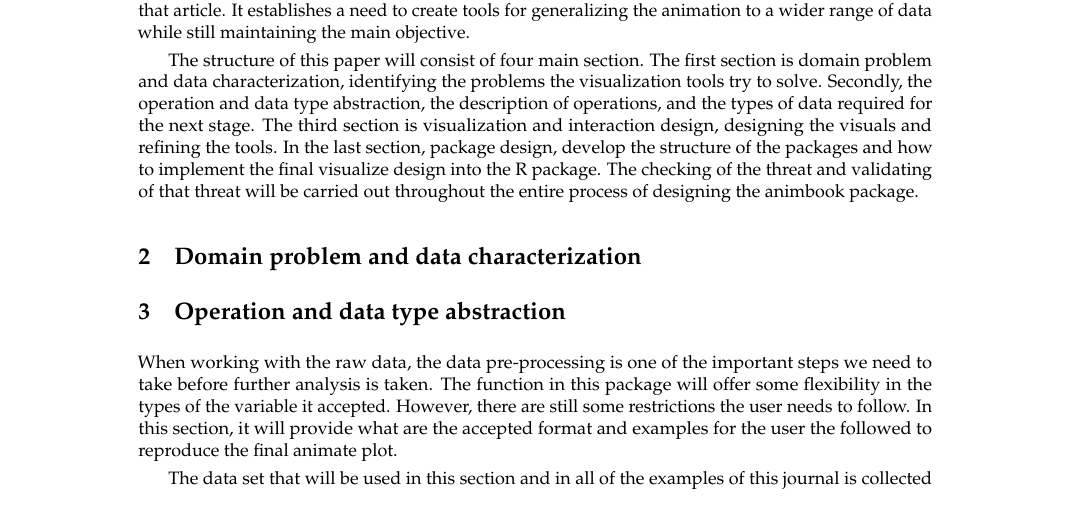
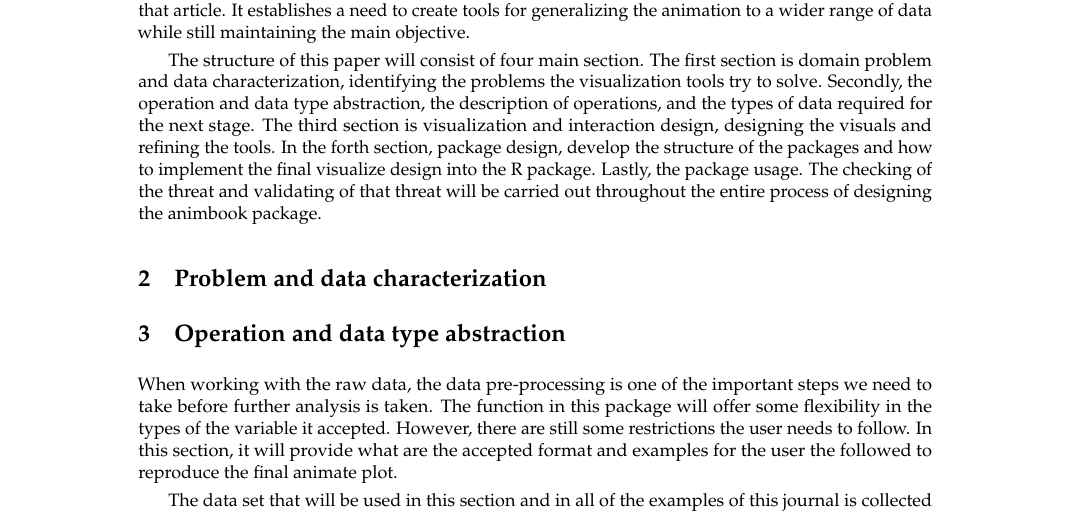
Before and after one commit to KrisanatA/animbook-journal, a LaTeX document (RJwrapper.tex, which reads animbook-journal.tex): part of page 1 of 2, cut so that both start at the same text. Compiled offline with pdfLaTeX.

Commit message:
add new section

```diff
--- a/animbook-journal.tex
+++ b/animbook-journal.tex
@@ -17,10 +17,10 @@ This paper will focus on designing and validating the new visualization using a
 
 The challenge of the New York Times article animation was the amount of code needed to reproduce. Additionally, the business data may or may not have the same information as the one in that article. It establishes a need to create tools for generalizing the animation to a wider range of data while still maintaining the main objective.
 
-The structure of this paper will consist of four main section. The first section is domain problem and data characterization, identifying the problems the visualization tools try to solve. Secondly, the operation and data type abstraction, the description of operations, and the types of data required for the next stage. The third section is visualization and interaction design, designing the visuals and refining the tools. In the last section, package design, develop the structure of the packages and how to implement the final visualize design into the R package. The checking of the threat and validating of that threat will be carried out throughout the entire process of designing the animbook package.
+The structure of this paper will consist of four main section. The first section is domain problem and data characterization, identifying the problems the visualization tools try to solve. Secondly, the operation and data type abstraction, the description of operations, and the types of data required for the next stage. The third section is visualization and interaction design, designing the visuals and refining the tools. In the forth section, package design, develop the structure of the packages and how to implement the final visualize design into the R package. Lastly, the package usage. The checking of the threat and validating of that threat will be carried out throughout the entire process of designing the animbook package.
 
-\hypertarget{domain-problem-and-data-characterization}{%
-\section{Domain problem and data characterization}\label{domain-problem-and-data-characterization}}
+\hypertarget{problem-and-data-characterization}{%
+\section{Problem and data characterization}\label{problem-and-data-characterization}}
 
 \hypertarget{operation-and-data-type-abstraction}{%
 \section{Operation and data type abstraction}\label{operation-and-data-type-abstraction}}
```
Also changed, not shown: animbook-journal.pdf, animbook-journal.tex (3 more changed lines), 4 other files.
